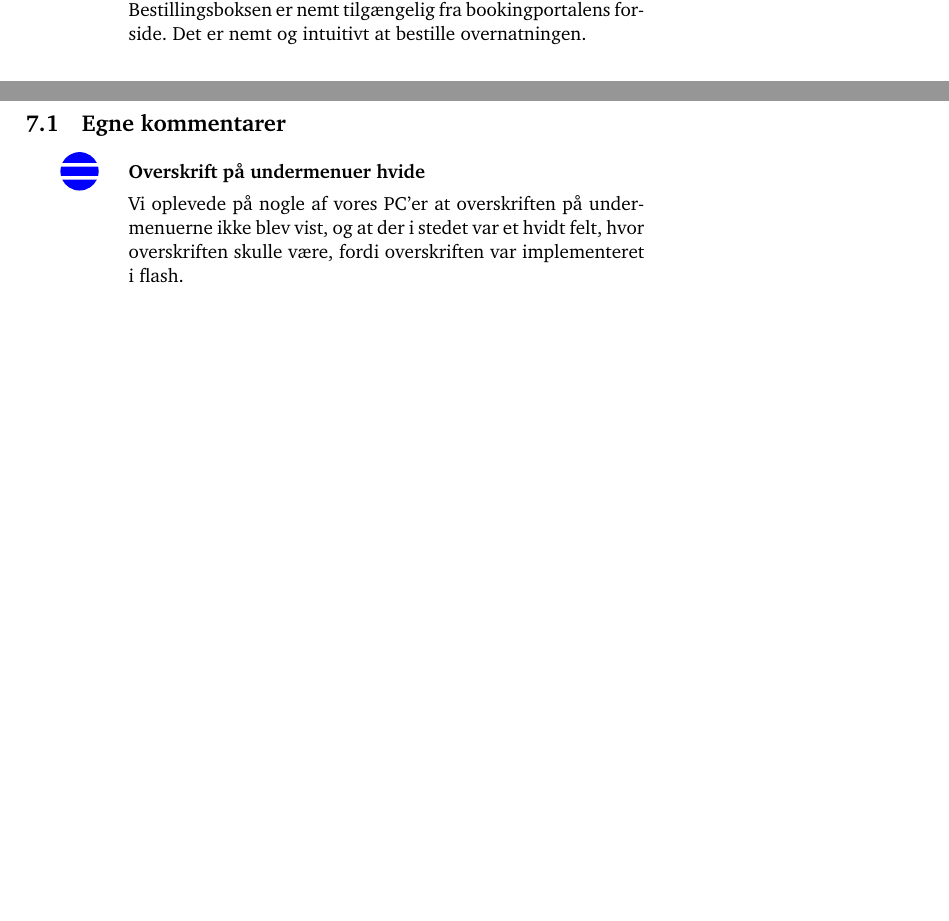
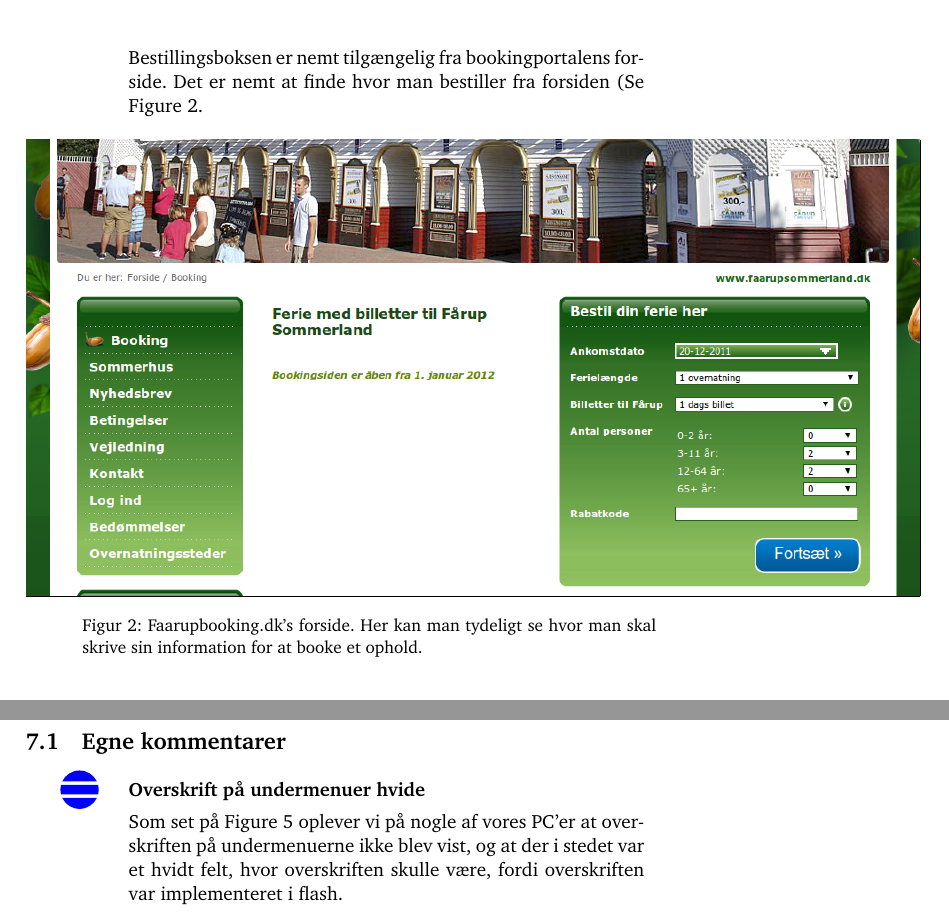
Before and after one commit to kayloos/HCI, a LaTeX document (oevelse6/document.tex): two parts of pages 6 and 10 of 19 before the commit and two parts of pages 7 and 10 of 20 after it, joined at a grey line, cut so that both start at the same text, the shorter picture padded with empty space. Compiled offline with pdfLaTeX.

Commit message:
lavet hvide blooke og faarup booking screenshots

```diff
--- a/oevelse6/document.tex
+++ b/oevelse6/document.tex
@@ -244,8 +244,15 @@
 \begin{kommentarer}
 \item[\good] \textbf{Bestilling af overnatning}
 
-Bestillingsboksen er nemt tilgængelig fra bookingportalens forside. Det er nemt og intuitivt
-at bestille overnatningen.
+Bestillingsboksen er nemt tilgængelig fra bookingportalens forside. Det er nemt at finde hvor man bestiller fra forsiden (Se Figure \ref{fig:forsidebooking}.
+
+
+\begin{figure}[htbp]
+    \centering
+    \fbox{\includegraphics[width=1.3\textwidth]{Pics/faarupbooking}}
+    \caption{Faarupbooking.dk's forside. Her kan man tydeligt se hvor man skal skrive sin information for at booke et ophold.}
+    \label{fig:forsidebooking}
+\end{figure}
 
 \item[\smallproblem] \textbf{Fejlmeddelelser}
 
@@ -385,7 +392,7 @@
 \begin{kommentarer}
   \item[\smallproblem]{\textbf{Overskrift på undermenuer hvide}}
 
-  Vi oplevede på nogle af vores PC'er at overskriften på undermenuerne ikke blev
+  Som set på Figure \ref{fig:hvideblokke} oplever vi på nogle af vores PC'er at overskriften på undermenuerne ikke blev
   vist, og at der i stedet var et hvidt felt, hvor overskriften skulle være,
   fordi overskriften var implementeret i flash.
 \end{kommentarer}
```
Also changed, not shown: oevelse6/Pics/HvideBlokke.png (added), oevelse6/Pics/faarupbooking.png (added), oevelse6/document.tex (7 more changed lines).
